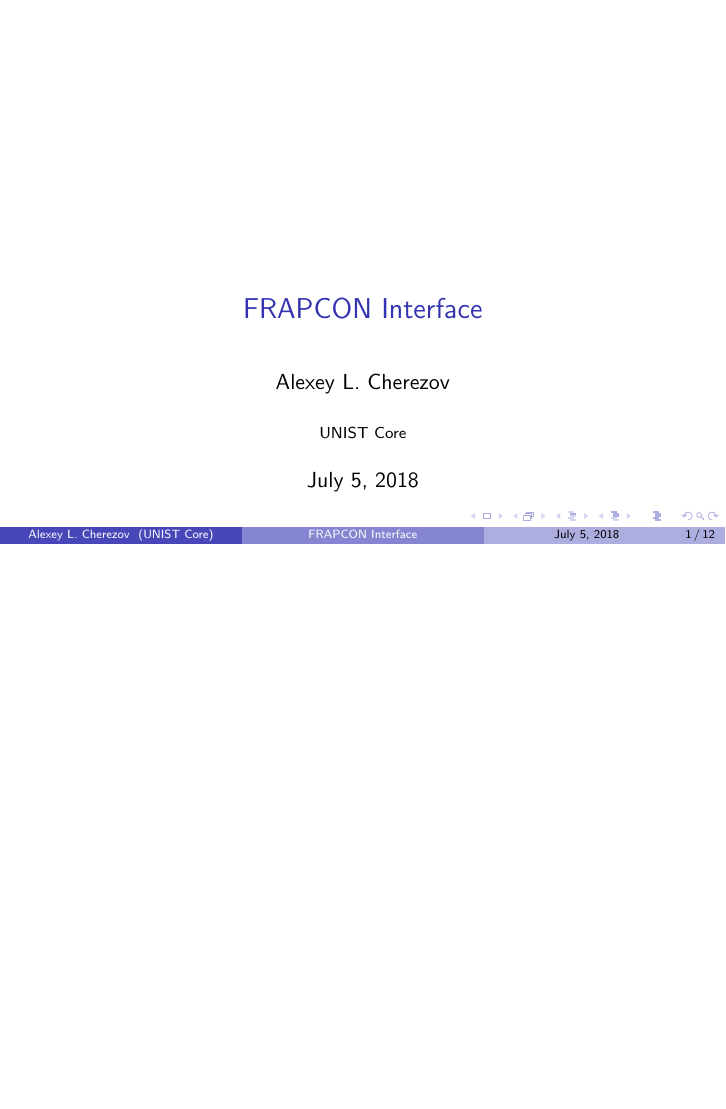
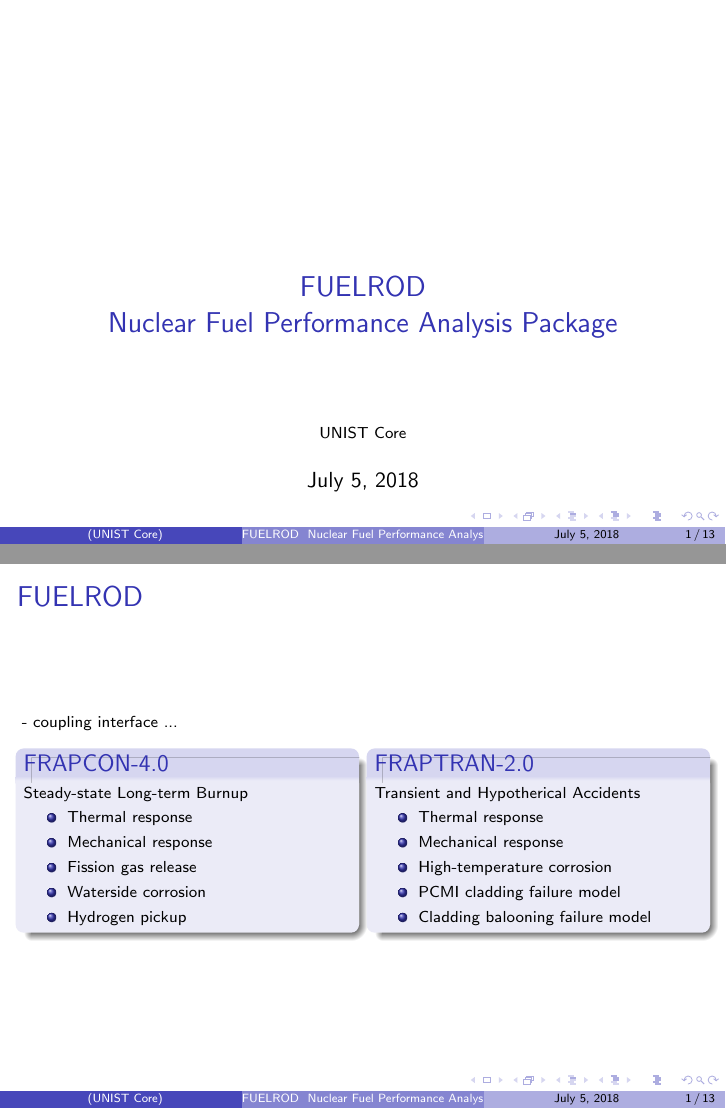
Before and after one commit to khurrumsaleem/frapi, LaTeX slides (doc/UserGuide/userguide.tex): page 1 of 13 before the commit and pages 1 and 2 of 14 after it, the two joined at a grey line, the shorter picture padded with empty space. Compiled offline with pdfLaTeX.

Commit message:
Fixed title of the presentation

```diff
--- a/doc/UserGuide/userguide.tex
+++ b/doc/UserGuide/userguide.tex
@@ -15,8 +15,8 @@
 
 \usetikzlibrary{arrows.meta}
 
-\author{Alexey L. Cherezov}
-\title{FRAPCON Interface}
+%\author{Alexey L. Cherezov}
+\title{FUELROD \\ Nuclear Fuel Performance Analysis Package}
 %\setbeamercovered{transparent}
 %\setbeamertemplate{navigation symbols}{}
 %\logo{}
@@ -40,6 +40,41 @@
 
 \titlepage
 
+\begin{frame}{FUELROD}
+\scriptsize
+   - coupling interface ...
+
+  \begin{columns}
+
+  \column{0.48\textwidth}
+
+  \begin{block}{FRAPCON-4.0}
+   Steady-state Long-term Burnup
+   \begin{itemize}
+   \item Thermal response
+   \item Mechanical response
+   \item Fission gas release
+   \item Waterside corrosion
+   \item Hydrogen pickup
+   \end{itemize}
+  \end{block}
+
+  \column{0.48\textwidth}
+
+  \begin{block}{FRAPTRAN-2.0}
+   Transient and Hypotherical Accidents
+   \begin{itemize}
+   \item Thermal response
+   \item Mechanical response
+   \item High-temperature corrosion
+   \item PCMI cladding failure model
+   \item Cladding balooning failure model
+   \end{itemize}
+  \end{block}
+
+  \end{columns}
+
+\end{frame}
 
 \begin{frame}{FRAPCON Coupling Interface}
 
```
